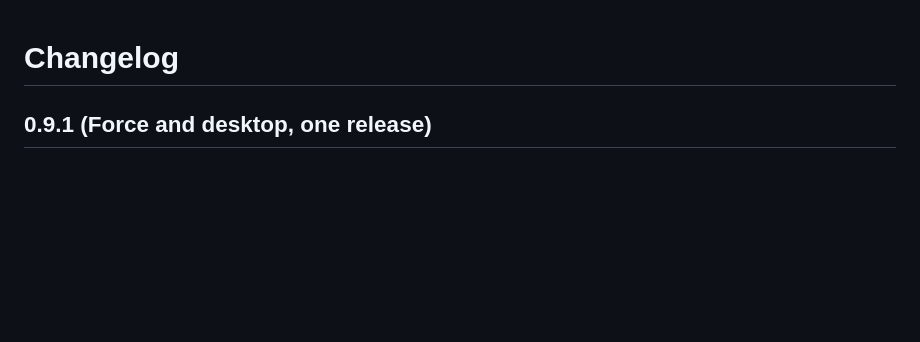
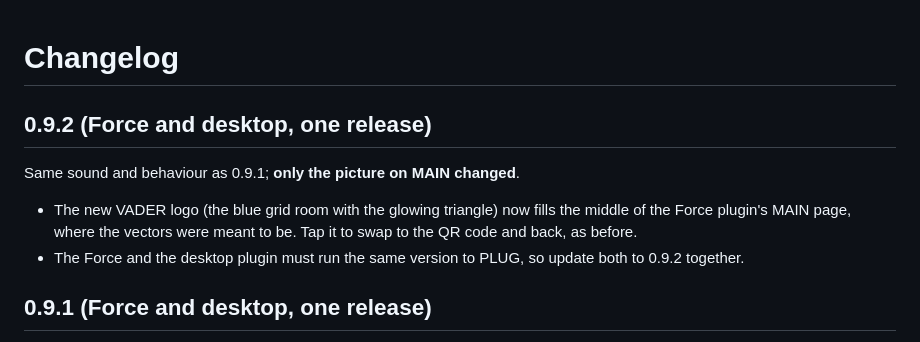
Before and after one commit to sunskiefer/VADER, a Markdown page: CHANGELOG.md, the part around the change. Drawn GitHub-style; blank space fills up the shorter version.

```diff
--- a/CHANGELOG.md
+++ b/CHANGELOG.md
@@ -1,4 +1,11 @@
 # Changelog
+
+## 0.9.2 (Force and desktop, one release)
+
+Same sound and behaviour as 0.9.1; **only the picture on MAIN changed**.
+
+- The new VADER logo (the blue grid room with the glowing triangle) now fills the middle of the Force plugin's MAIN page, where the vectors were meant to be. Tap it to swap to the QR code and back, as before.
+- The Force and the desktop plugin must run the same version to PLUG, so update both to 0.9.2 together.
 
 ## 0.9.1 (Force and desktop, one release)
 
```
Also changed, not shown: .github/RELEASE_NOTES.md (+1 -1 lines), README.md (+1 -1 lines), docs/img/main_user_shape.png, 3 other files.
